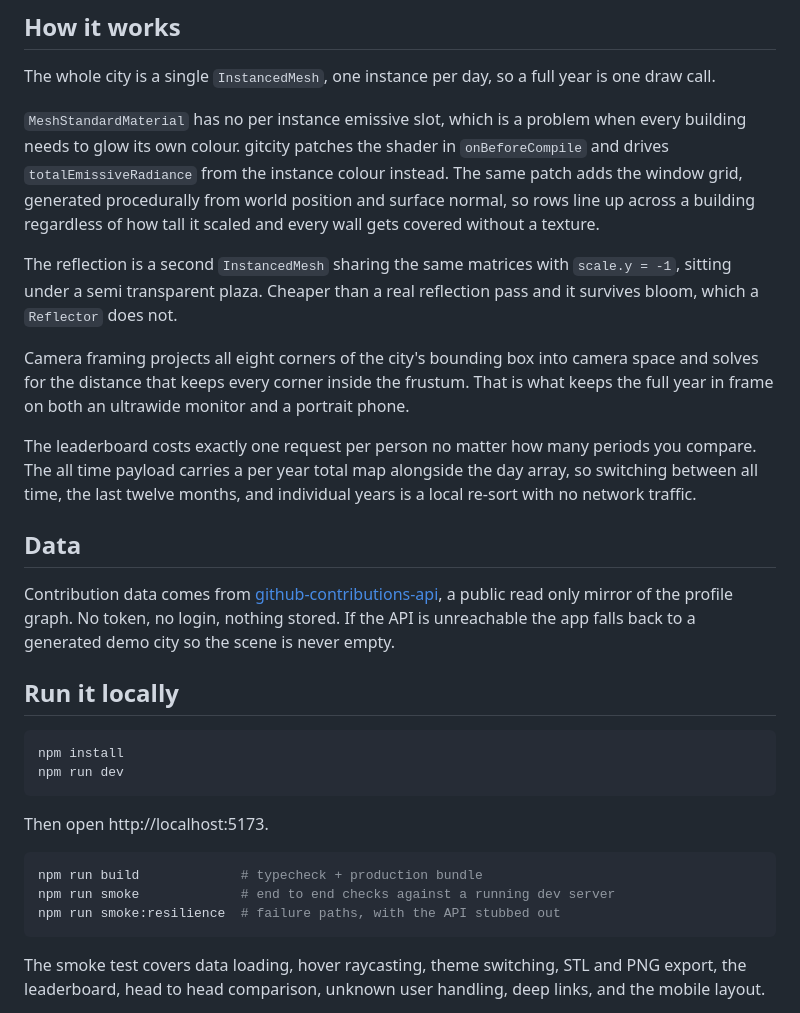
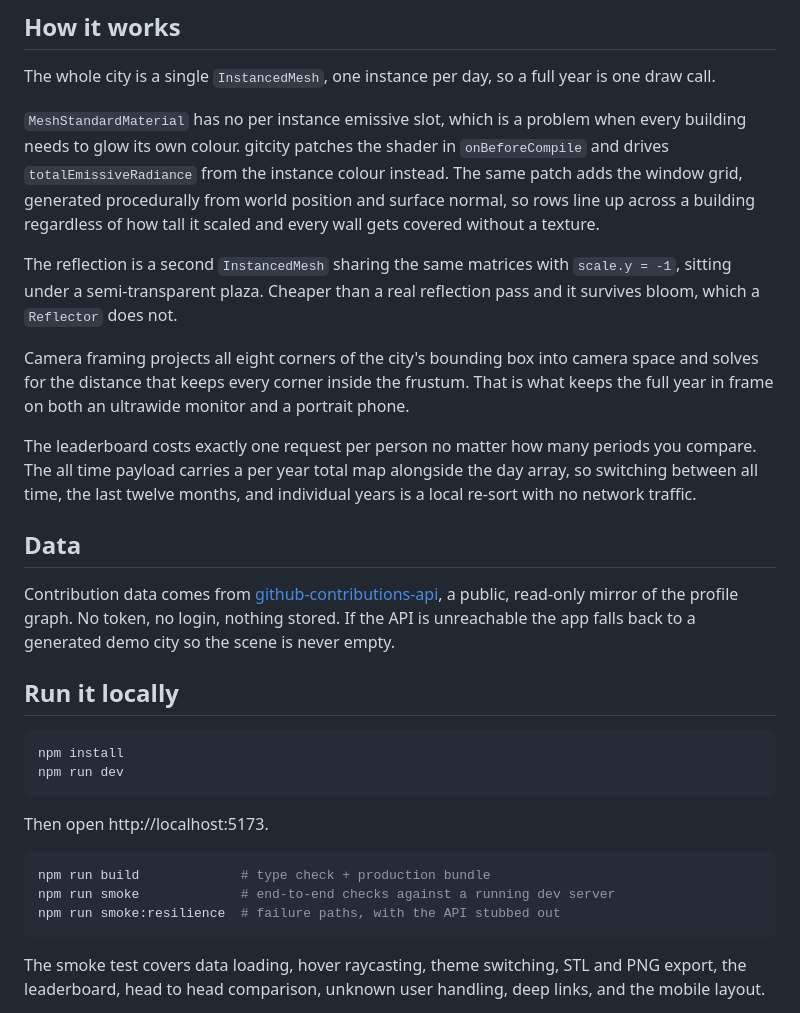
Before and after one commit to aprilNH7/gitcity, a Markdown page: README.md, the part around one of its changes. GitHub-like rendering.

Commit message:
docs: fix README hyphenation and punctuation

````diff
--- a/README.md
+++ b/README.md
@@ -61,7 +61,7 @@ The whole city is a single `InstancedMesh`, one instance per day, so a full year
 
 `MeshStandardMaterial` has no per instance emissive slot, which is a problem when every building needs to glow its own colour. gitcity patches the shader in `onBeforeCompile` and drives `totalEmissiveRadiance` from the instance colour instead. The same patch adds the window grid, generated procedurally from world position and surface normal, so rows line up across a building regardless of how tall it scaled and every wall gets covered without a texture.
 
-The reflection is a second `InstancedMesh` sharing the same matrices with `scale.y = -1`, sitting under a semi transparent plaza. Cheaper than a real reflection pass and it survives bloom, which a `Reflector` does not.
+The reflection is a second `InstancedMesh` sharing the same matrices with `scale.y = -1`, sitting under a semi-transparent plaza. Cheaper than a real reflection pass and it survives bloom, which a `Reflector` does not.
 
 Camera framing projects all eight corners of the city's bounding box into camera space and solves for the distance that keeps every corner inside the frustum. That is what keeps the full year in frame on both an ultrawide monitor and a portrait phone.
 
@@ -69,7 +69,7 @@ The leaderboard costs exactly one request per person no matter how many periods
 
 ## Data
 
-Contribution data comes from [github-contributions-api](https://github-contributions-api.jogruber.de), a public read only mirror of the profile graph. No token, no login, nothing stored. If the API is unreachable the app falls back to a generated demo city so the scene is never empty.
+Contribution data comes from [github-contributions-api](https://github-contributions-api.jogruber.de), a public, read-only mirror of the profile graph. No token, no login, nothing stored. If the API is unreachable the app falls back to a generated demo city so the scene is never empty.
 
 ## Run it locally
 
@@ -81,8 +81,8 @@ npm run dev
 Then open http://localhost:5173.
 
 ```bash
-npm run build             # typecheck + production bundle
-npm run smoke             # end to end checks against a running dev server
+npm run build             # type check + production bundle
+npm run smoke             # end-to-end checks against a running dev server
 npm run smoke:resilience  # failure paths, with the API stubbed out
 ```
 
````
Also changed, not shown: other parts of README.md (+1 -1 lines).
